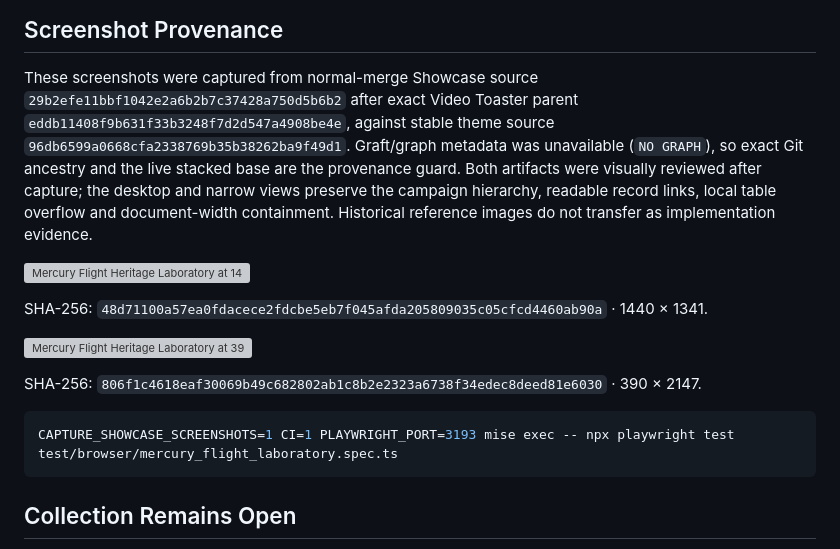
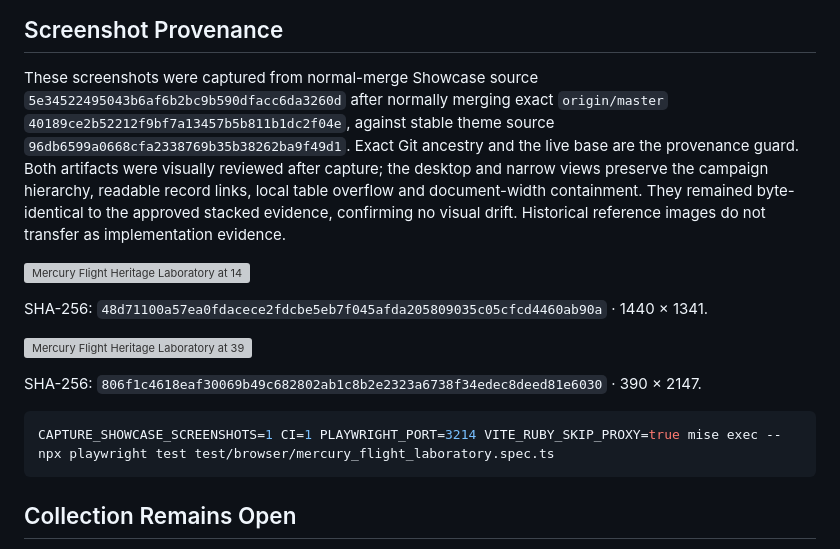
Before and after one commit to scarver2/activeadmin-react-showcase, a Markdown page: docs/heritage-mercury-flight.md, the part around the change. GitHub-like rendering; grey boxes are pictures that could not be loaded.

Commit message:
docs: refresh Mercury Flight master provenance

````diff
--- a/docs/heritage-mercury-flight.md
+++ b/docs/heritage-mercury-flight.md
@@ -83,14 +83,15 @@ SHA-256 is `2ec7fbd18273d14542ea67f0f608d3cd0869599e386036ba9651db4260699ce9`.
 ## Screenshot Provenance
 
 These screenshots were captured from normal-merge Showcase source
-`29b2efe11bbf1042e2a6b2b7c37428a750d5b6b2` after exact Video Toaster parent
-`eddb11408f9b631f33b3248f7d2d547a4908be4e`, against stable theme source
-`96db6599a0668cfa2338769b35b38262ba9f49d1`. Graft/graph metadata was
-unavailable (`NO GRAPH`), so exact Git ancestry and the live stacked base are
-the provenance guard. Both artifacts were visually reviewed after capture; the
-desktop and narrow views preserve the campaign hierarchy, readable record
-links, local table overflow and document-width containment. Historical
-reference images do not transfer as implementation evidence.
+`5e34522495043b6af6b2bc9b590dfacc6da3260d` after normally merging exact
+`origin/master` `40189ce2b52212f9bf7a13457b5b811b1dc2f04e`, against stable theme source
+`96db6599a0668cfa2338769b35b38262ba9f49d1`. Exact Git ancestry and the live
+base are the provenance guard. Both artifacts were visually reviewed after
+capture; the desktop and narrow views preserve the campaign hierarchy,
+readable record links, local table overflow and document-width containment.
+They remained byte-identical to the approved stacked evidence, confirming no
+visual drift. Historical reference images do not transfer as implementation
+evidence.
 
 ![Mercury Flight Heritage Laboratory at 1440px](screenshots/mercury-flight-1440.png)
 
@@ -103,7 +104,7 @@ SHA-256: `806f1c4618eaf30069b49c682802ab1c8b2e2323a6738f34edec8deed81e6030`
 · 390 × 2147.
 
 ```sh
-CAPTURE_SHOWCASE_SCREENSHOTS=1 CI=1 PLAYWRIGHT_PORT=3193 mise exec -- npx playwright test test/browser/mercury_flight_laboratory.spec.ts
+CAPTURE_SHOWCASE_SCREENSHOTS=1 CI=1 PLAYWRIGHT_PORT=3214 VITE_RUBY_SKIP_PROXY=true mise exec -- npx playwright test test/browser/mercury_flight_laboratory.spec.ts
 ```
 
 ## Collection Remains Open
````
